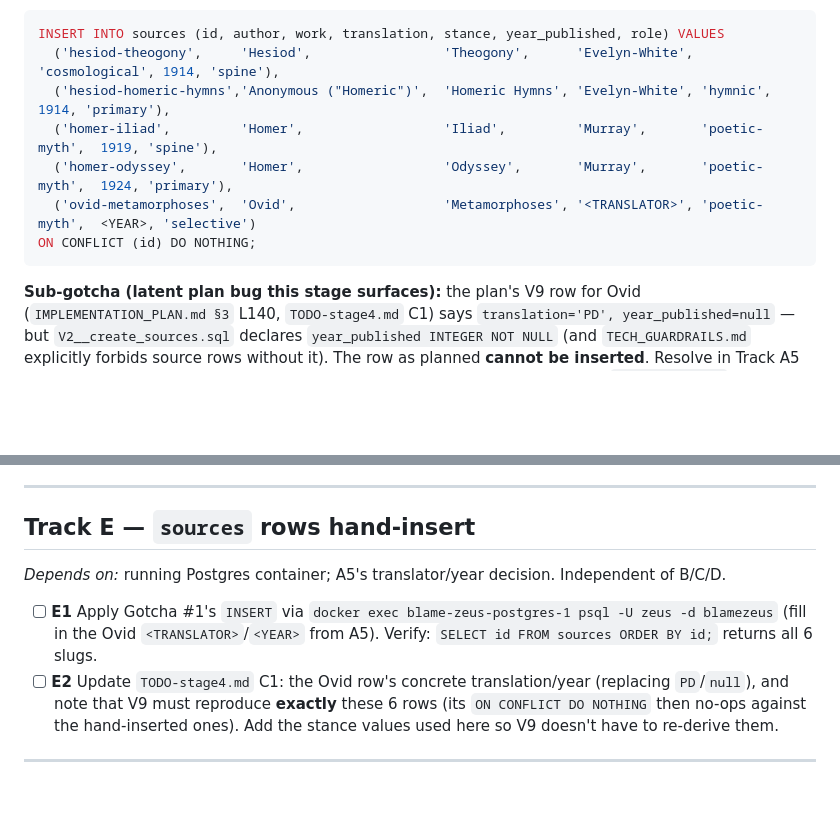
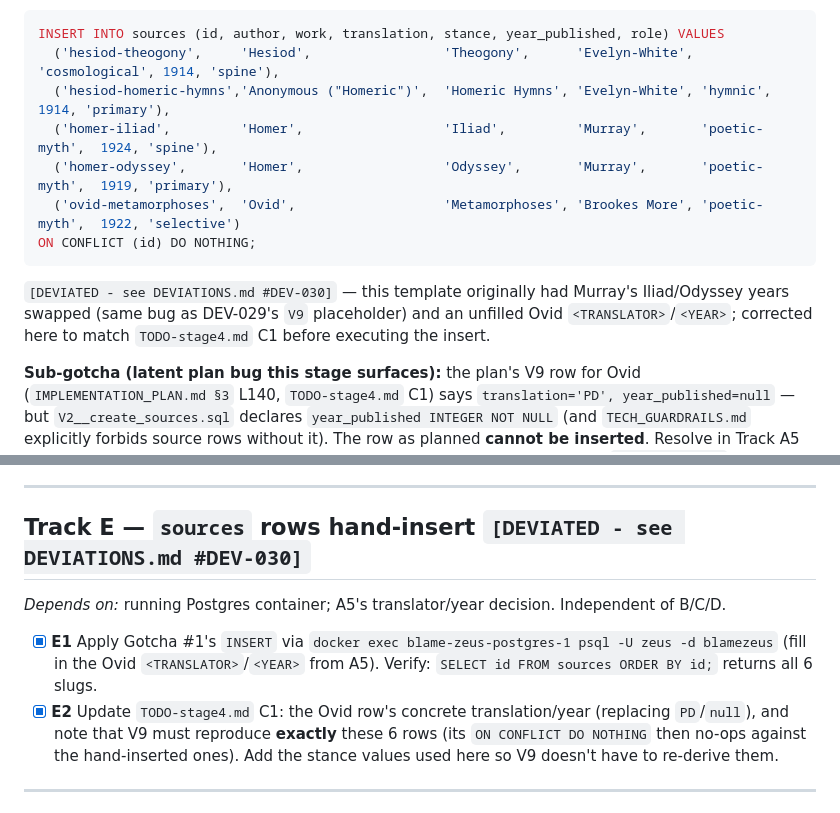
Before and after one commit to znichka/blame-zeus, a Markdown page: docs/TODO-stage3.md, 2 parts joined by grey strips. Drawn GitHub-style; blank space fills up the shorter version.

Commit message:
Record Track E `sources` hand-insert; fix Murray years in Gotcha #1
DEV-030: Executed Gotcha #1's `INSERT` statement with corrected
values (`homer-iliad` year 1924, `homer-odyssey` 1919, Ovid translator
'Brookes More'/1922). The template had the same Murray-year swap that
DEV-029 already corrected in `TODO-stage4.md`, plus unfilled Ovid
placeholders. Verified all 6 `sources` rows now present in dev DB.
Updated Track E checkboxes and marked both `TODO-stage3.md` Gotcha #1
and `TODO-stage4.md` C1 with `[DEVIATED]` pointers.

````diff
--- a/docs/TODO-stage3.md
+++ b/docs/TODO-stage3.md
@@ -33,11 +33,15 @@ so V9's later `ON CONFLICT DO NOTHING` is a no-op):
 INSERT INTO sources (id, author, work, translation, stance, year_published, role) VALUES
   ('hesiod-theogony',     'Hesiod',                 'Theogony',      'Evelyn-White', 'cosmological', 1914, 'spine'),
   ('hesiod-homeric-hymns','Anonymous ("Homeric")',  'Homeric Hymns', 'Evelyn-White', 'hymnic',       1914, 'primary'),
-  ('homer-iliad',         'Homer',                  'Iliad',         'Murray',       'poetic-myth',  1919, 'spine'),
-  ('homer-odyssey',       'Homer',                  'Odyssey',       'Murray',       'poetic-myth',  1924, 'primary'),
-  ('ovid-metamorphoses',  'Ovid',                   'Metamorphoses', '<TRANSLATOR>', 'poetic-myth',  <YEAR>, 'selective')
+  ('homer-iliad',         'Homer',                  'Iliad',         'Murray',       'poetic-myth',  1924, 'spine'),
+  ('homer-odyssey',       'Homer',                  'Odyssey',       'Murray',       'poetic-myth',  1919, 'primary'),
+  ('ovid-metamorphoses',  'Ovid',                   'Metamorphoses', 'Brookes More', 'poetic-myth',  1922, 'selective')
 ON CONFLICT (id) DO NOTHING;
 ```
+
+`[DEVIATED - see DEVIATIONS.md #DEV-030]` — this template originally had Murray's Iliad/Odyssey
+years swapped (same bug as DEV-029's `V9` placeholder) and an unfilled Ovid `<TRANSLATOR>`/`<YEAR>`;
+corrected here to match `TODO-stage4.md` C1 before executing the insert.
 
 **Sub-gotcha (latent plan bug this stage surfaces):** the plan's V9 row for Ovid
 (`IMPLEMENTATION_PLAN.md §3` L140, `TODO-stage4.md` C1) says `translation='PD', year_published=null` —
@@ -218,14 +222,14 @@ _Depends on:_ C (real function objects), A (file names exist on disk), B3 (`pres
 
 ---
 
-## Track E — `sources` rows hand-insert
+## Track E — `sources` rows hand-insert `[DEVIATED - see DEVIATIONS.md #DEV-030]`
 
 _Depends on:_ running Postgres container; A5's translator/year decision. Independent of B/C/D.
 
-- [ ] **E1** Apply Gotcha #1's `INSERT` via `docker exec blame-zeus-postgres-1 psql -U zeus -d blamezeus`
+- [x] **E1** Apply Gotcha #1's `INSERT` via `docker exec blame-zeus-postgres-1 psql -U zeus -d blamezeus`
       (fill in the Ovid `<TRANSLATOR>`/`<YEAR>` from A5). Verify: `SELECT id FROM sources ORDER BY id;`
       returns all 6 slugs.
-- [ ] **E2** Update `TODO-stage4.md` C1: the Ovid row's concrete translation/year (replacing
+- [x] **E2** Update `TODO-stage4.md` C1: the Ovid row's concrete translation/year (replacing
       `PD`/`null`), and note that V9 must reproduce **exactly** these 6 rows (its
       `ON CONFLICT DO NOTHING` then no-ops against the hand-inserted ones). Add the stance values
       used here so V9 doesn't have to re-derive them.
````
Also changed, not shown: docs/DEVIATIONS.md (+11 -0 lines).
